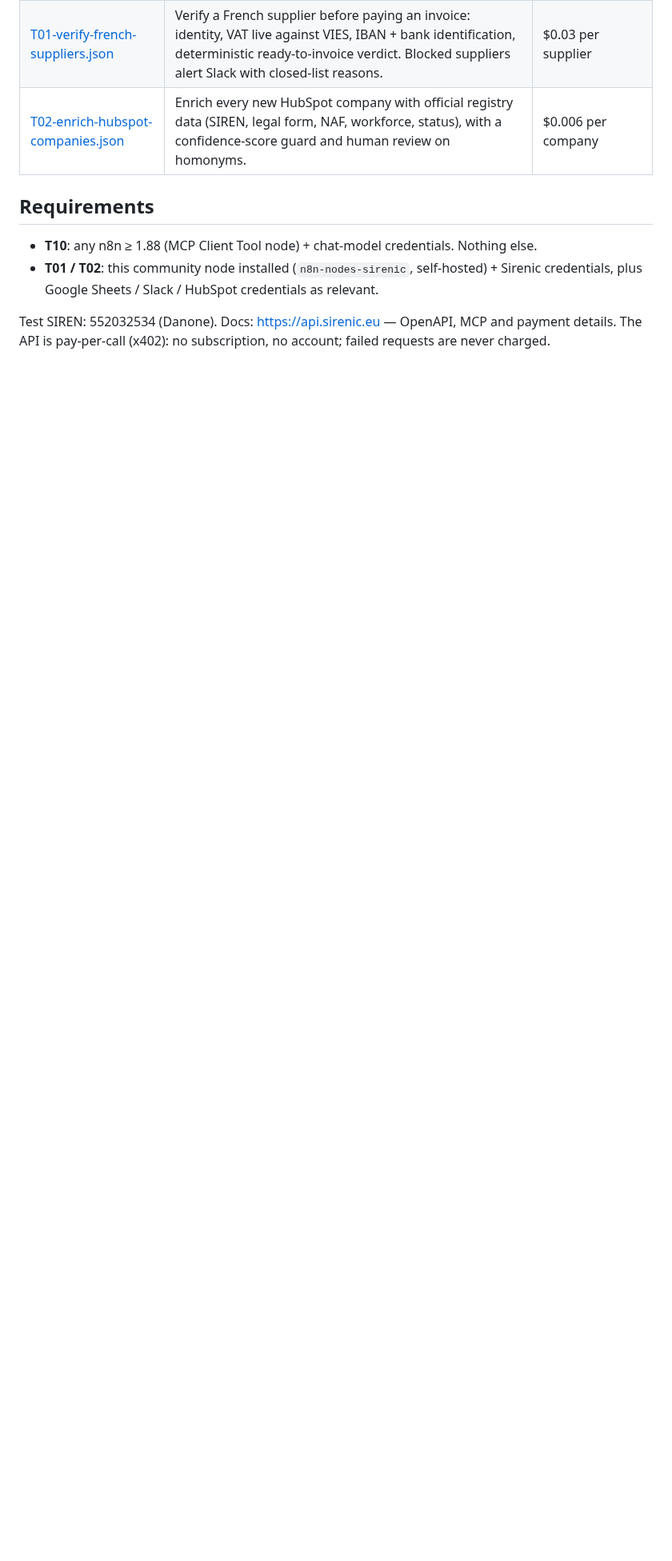
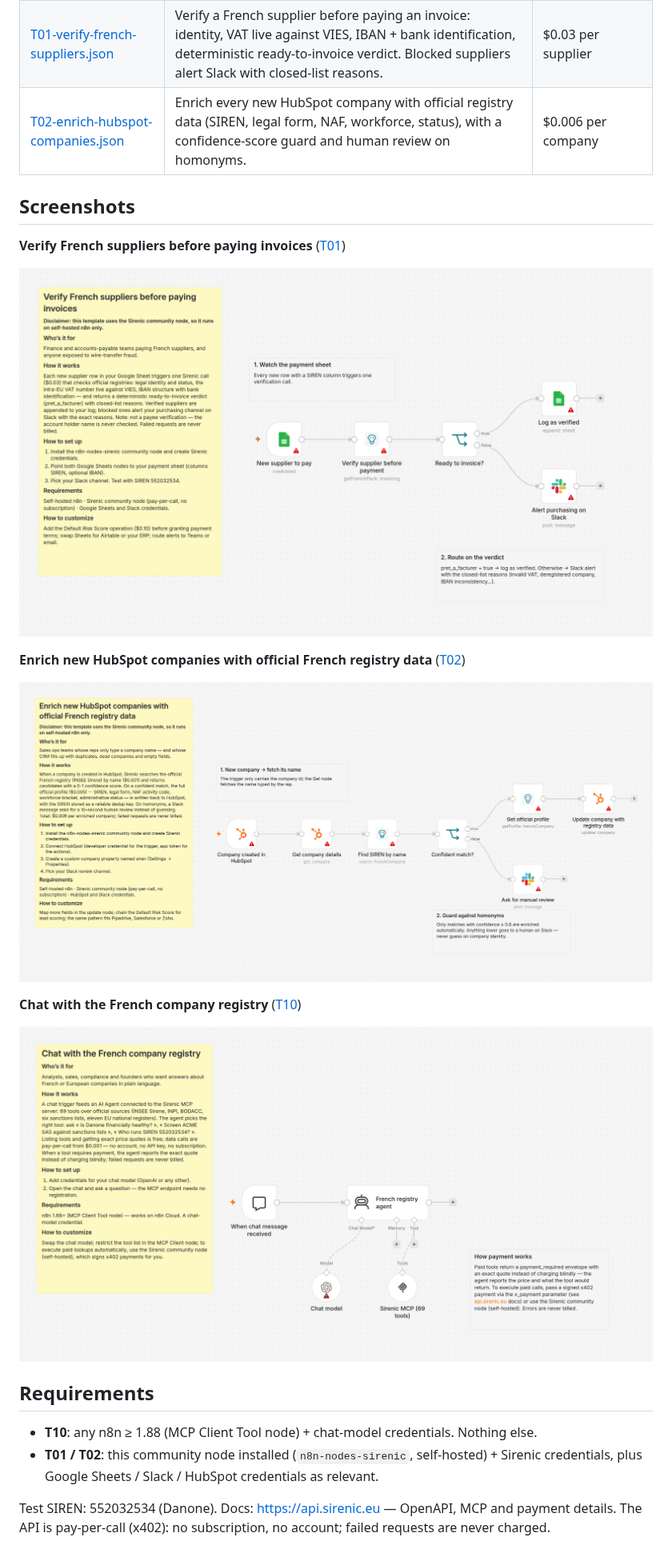
Before and after one commit to sirenic-eu/n8n-nodes-sirenic, a Markdown page: templates/README.md, the part around the change. Shown at 80% size. GitHub-like rendering; pictures changed too: templates/T01-canvas.png (added), templates/T02-canvas.png (added), templates/T10-canvas.png (added); blank space fills up the shorter version.

Commit message:
docs(templates): add real canvas screenshots, tune sticky note sizing
Screenshots captured from a live n8n instance with the node installed, as the
gallery requires a workflow image for community-node templates.

Co-Authored-By: Claude Fable 5 <noreply@anthropic.com>

```diff
--- a/templates/README.md
+++ b/templates/README.md
@@ -10,6 +10,20 @@ Import them via **Workflows → Import from file** in n8n. Errors are never bill
 | [T01-verify-french-suppliers.json](T01-verify-french-suppliers.json) | Verify a French supplier before paying an invoice: identity, VAT live against VIES, IBAN + bank identification, deterministic ready-to-invoice verdict. Blocked suppliers alert Slack with closed-list reasons. | $0.03 per supplier |
 | [T02-enrich-hubspot-companies.json](T02-enrich-hubspot-companies.json) | Enrich every new HubSpot company with official registry data (SIREN, legal form, NAF, workforce, status), with a confidence-score guard and human review on homonyms. | $0.006 per company |
 
+## Screenshots
+
+**Verify French suppliers before paying invoices** ([T01](T01-verify-french-suppliers.json))
+
+![Verify French suppliers workflow](T01-canvas.png)
+
+**Enrich new HubSpot companies with official French registry data** ([T02](T02-enrich-hubspot-companies.json))
+
+![HubSpot enrichment workflow](T02-canvas.png)
+
+**Chat with the French company registry** ([T10](T10-chat-french-registry-mcp.json))
+
+![MCP chat agent workflow](T10-canvas.png)
+
 ## Requirements
 
 - **T10**: any n8n ≥ 1.88 (MCP Client Tool node) + chat-model credentials. Nothing else.
```
Also changed, not shown: 3 other files.
